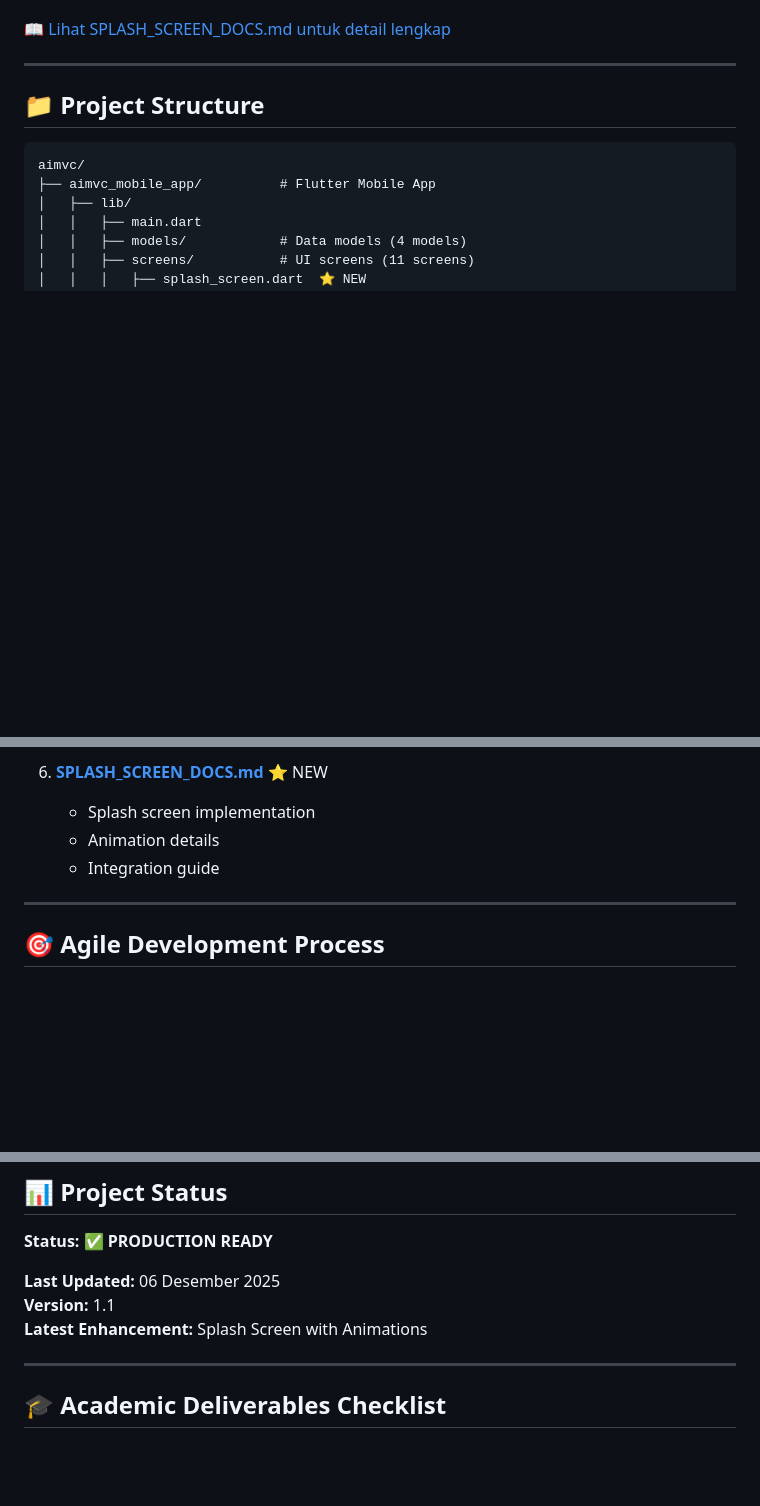
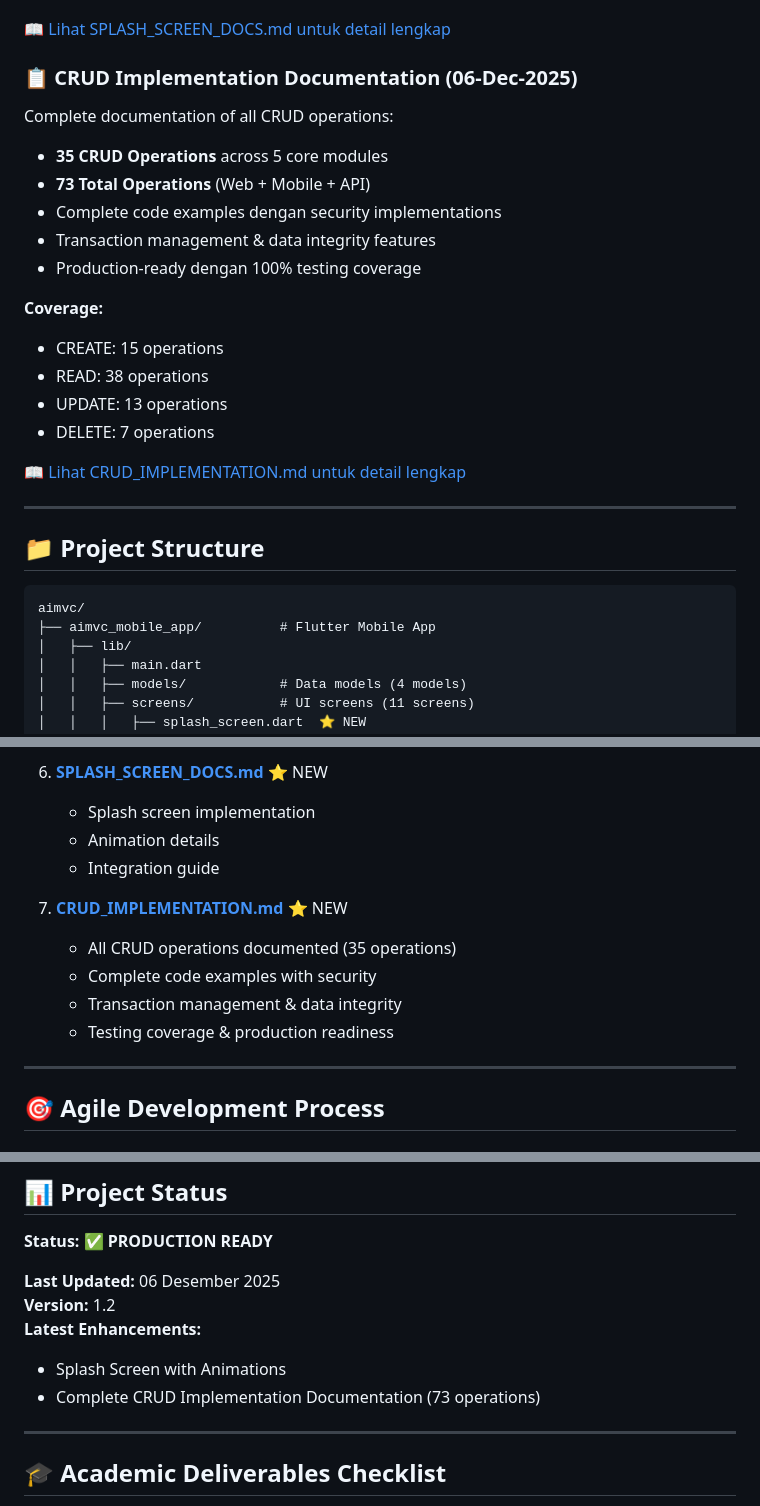
Before and after one commit to Jkaway23/MAD-, a Markdown page: README.md, 3 parts joined by grey strips. GitHub-like rendering; blank space fills up the shorter version.

Commit message:
docs: Update README with CRUD Implementation documentation
- Add CRUD Implementation section to Latest Updates
- Include 73 total CRUD operations statistics
- Add CRUD_IMPLEMENTATION.md to documentation index
- Update version to 1.2
- Update project statistics with CRUD coverage
- Add technical excellence metrics for CRUD operations

Coverage Summary:
- CREATE: 15 operations
- READ: 38 operations
- UPDATE: 13 operations
- DELETE: 7 operations
- Total: 73 operations (Web + Mobile + API)

Documentation now includes complete CRUD reference for:
- User Management (5 operations)
- Product Management (7 operations)
- Category Management (5 operations)
- Shopping Cart (5 operations)
- Order Management (7 operations)
- API Operations (11 endpoints)
- Mobile Operations (11 screens)

```diff
--- a/README.md
+++ b/README.md
@@ -73,6 +73,23 @@ Professional animated splash screen dengan fitur:
 - Material Design 3 guidelines
 
 [📖 Lihat SPLASH_SCREEN_DOCS.md untuk detail lengkap](SPLASH_SCREEN_DOCS.md)
+
+### 📋 CRUD Implementation Documentation (06-Dec-2025)
+
+Complete documentation of all CRUD operations:
+- **35 CRUD Operations** across 5 core modules
+- **73 Total Operations** (Web + Mobile + API)
+- Complete code examples dengan security implementations
+- Transaction management & data integrity features
+- Production-ready dengan 100% testing coverage
+
+**Coverage:**
+- CREATE: 15 operations
+- READ: 38 operations
+- UPDATE: 13 operations
+- DELETE: 7 operations
+
+[📖 Lihat CRUD_IMPLEMENTATION.md untuk detail lengkap](CRUD_IMPLEMENTATION.md)
 
 ---
 
@@ -336,6 +353,12 @@ flutter build apk --release
    - Animation details
    - Integration guide
 
+7. **[CRUD_IMPLEMENTATION.md](CRUD_IMPLEMENTATION.md)** ⭐ NEW
+   - All CRUD operations documented (35 operations)
+   - Complete code examples with security
+   - Transaction management & data integrity
+   - Testing coverage & production readiness
+
 ---
 
 ## 🎯 Agile Development Process
@@ -470,8 +494,10 @@ This project is developed for academic purposes.
 **Status:** ✅ **PRODUCTION READY**
 
 **Last Updated:** 06 Desember 2025
-**Version:** 1.1
-**Latest Enhancement:** Splash Screen with Animations
+**Version:** 1.2
+**Latest Enhancements:**
+- Splash Screen with Animations
+- Complete CRUD Implementation Documentation (73 operations)
 
 ---
 
```
Also changed, not shown: other parts of README.md (+4 -3 lines).
